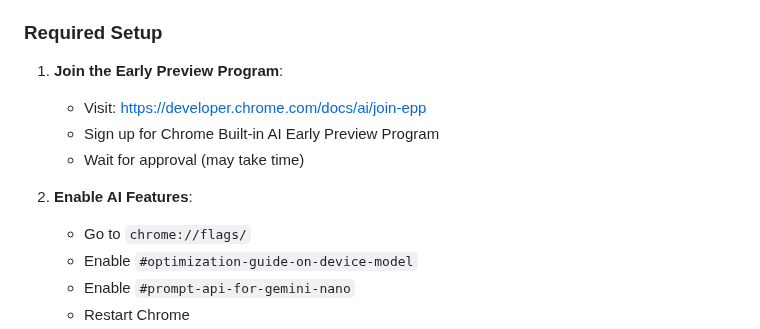
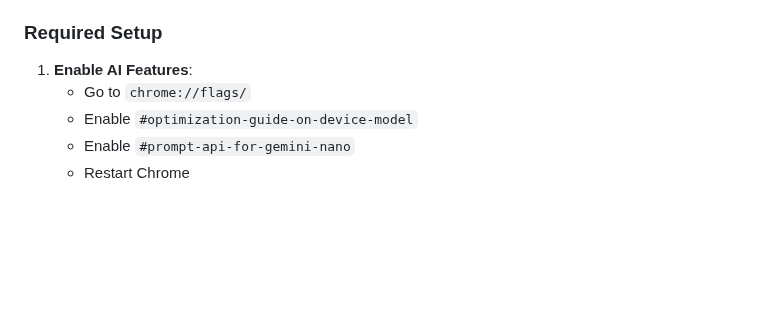
Before and after one commit to eitjuh/chrome-prompt-api-extension, a Markdown page: README.md, the part around the change. Drawn GitHub-style; blank space fills up the shorter version.

Commit message:
docs: fix

```diff
--- a/README.md
+++ b/README.md
@@ -45,12 +45,7 @@ A powerful Chrome Extension that brings AI assistance to every webpage through a
 - **Internet**: Unlimited/unmetered connection (for model download)
 
 ### Required Setup
-1. **Join the Early Preview Program**:
-   - Visit: https://developer.chrome.com/docs/ai/join-epp
-   - Sign up for Chrome Built-in AI Early Preview Program
-   - Wait for approval (may take time)
-
-2. **Enable AI Features**:
+1. **Enable AI Features**:
    - Go to `chrome://flags/`
    - Enable `#optimization-guide-on-device-model`
    - Enable `#prompt-api-for-gemini-nano`
```
